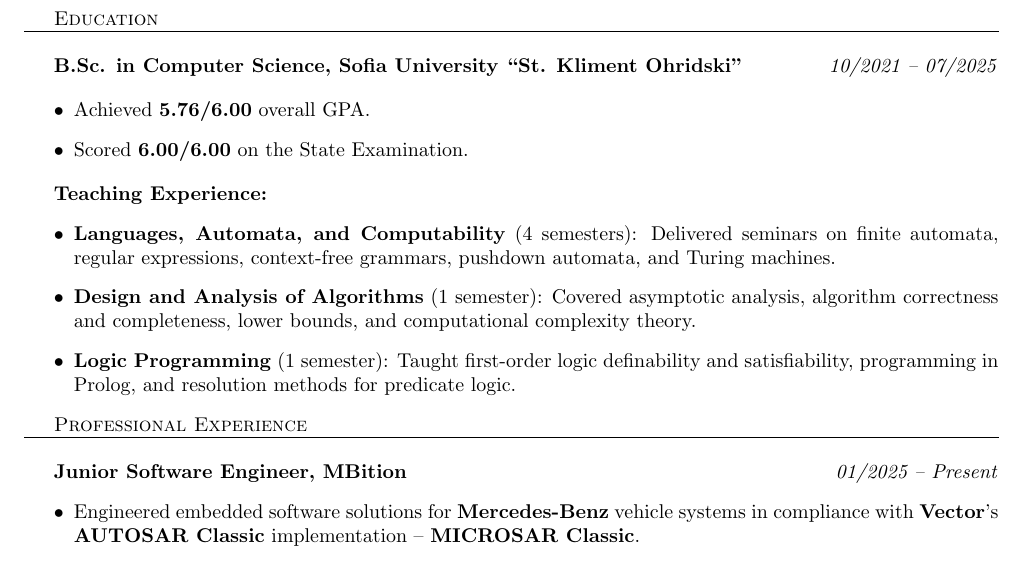
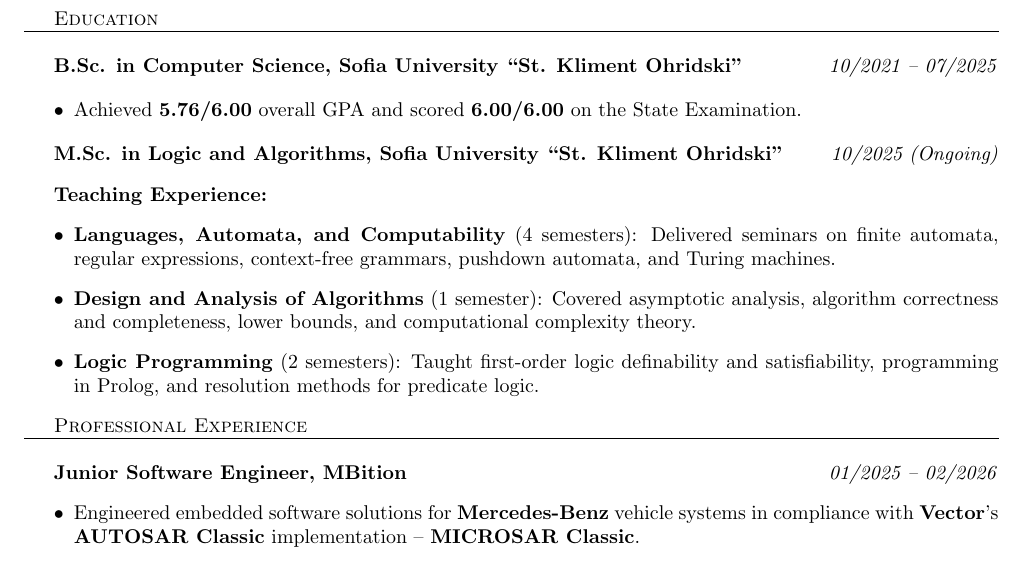
Before and after one commit to toduko/curriculum-vitae, a LaTeX CV (cv.tex): part of the page, cut so that both start at the same text. Compiled offline with pdfLaTeX.

Commit message:
Updated job and education status

```diff
--- a/cv.tex
+++ b/cv.tex
@@ -30,9 +30,12 @@
 \textbf{B.Sc. in Computer Science, Sofia University “St. Kliment Ohridski”} \hspace*{\fill} \textit{10/2021 -- 07/2025}
 
 \begin{itemize}
-    \item Achieved \textbf{5.76/6.00} overall GPA.
-    \item Scored \textbf{6.00/6.00} on the State Examination.
+  \item Achieved \textbf{5.76/6.00} overall GPA and scored \textbf{6.00/6.00} on the State Examination.
 \end{itemize}
+
+\textbf{M.Sc. in Logic and Algorithms, Sofia University “St. Kliment Ohridski”} \hspace*{\fill} \textit{10/2025 (Ongoing)}
+
+\vspace{3mm}
 
 \textbf{Teaching Experience:}
 \begin{itemize}
@@ -40,7 +43,7 @@
         Delivered seminars on finite automata, regular expressions, context-free grammars, pushdown automata, and Turing machines.
   \item \textbf{Design and Analysis of Algorithms} (1 semester):
         Covered asymptotic analysis, algorithm correctness and completeness, lower bounds, and computational complexity theory.
-  \item \textbf{Logic Programming} (1 semester):
+  \item \textbf{Logic Programming} (2 semesters):
         Taught first-order logic definability and satisfiability, programming in Prolog, and resolution methods for predicate logic.
 \end{itemize}
 
@@ -48,7 +51,7 @@
 
 \vspace{3mm}
 
-\textbf{Junior Software Engineer, MBition} \hspace*{\fill} \textit{01/2025 -- Present}
+\textbf{Junior Software Engineer, MBition} \hspace*{\fill} \textit{01/2025 -- 02/2026}
 \begin{itemize}
 \item Engineered embedded software solutions for \textbf{Mercedes-Benz} vehicle systems in compliance with \textbf{Vector}'s \textbf{AUTOSAR Classic} implementation -- \textbf{MICROSAR Classic}.
     \item Developed Base Layer Software for Application and FBL modules using \textbf{DaVinci Configurator}.
```
Also changed, not shown: cv.pdf.
